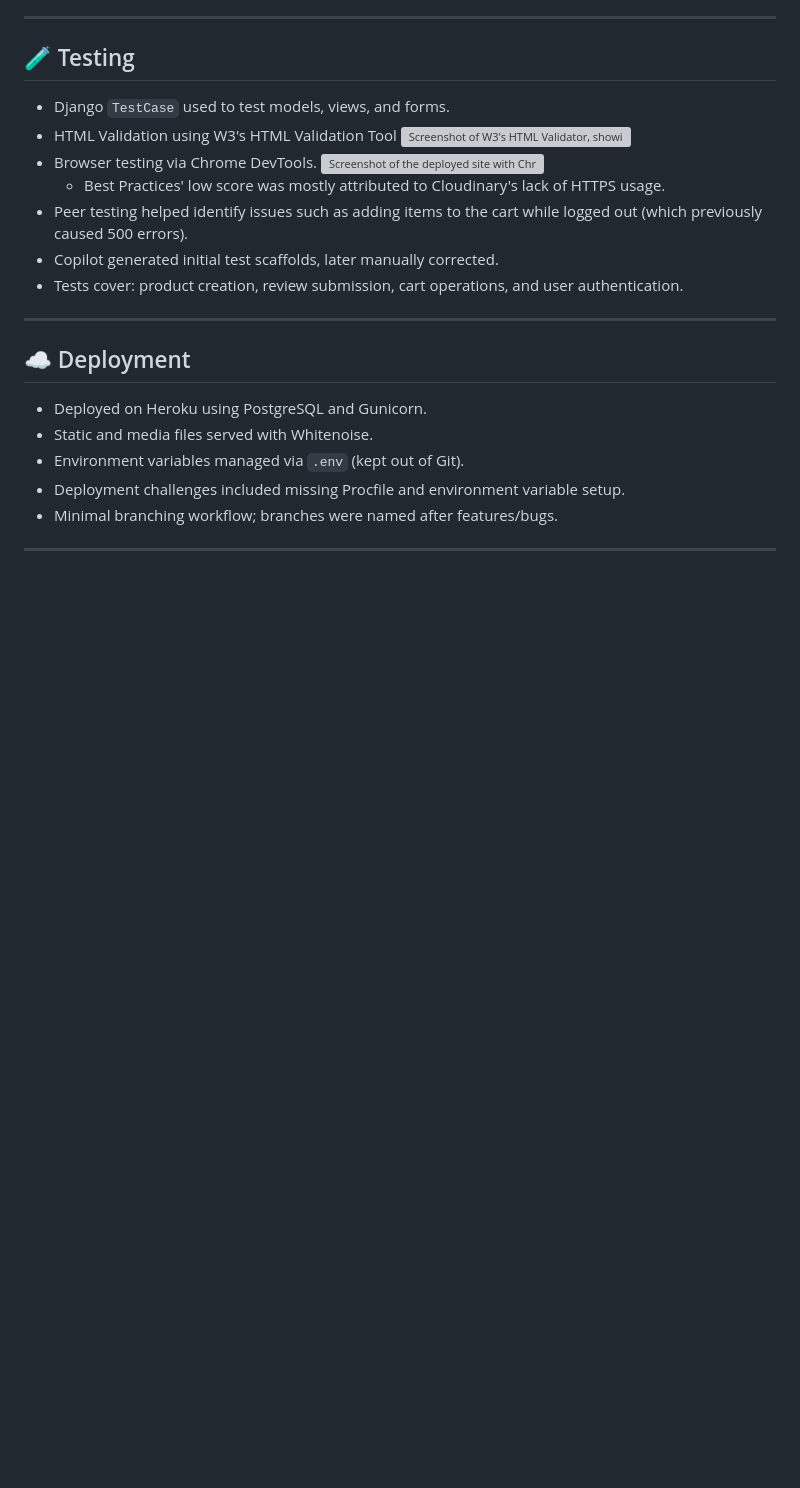
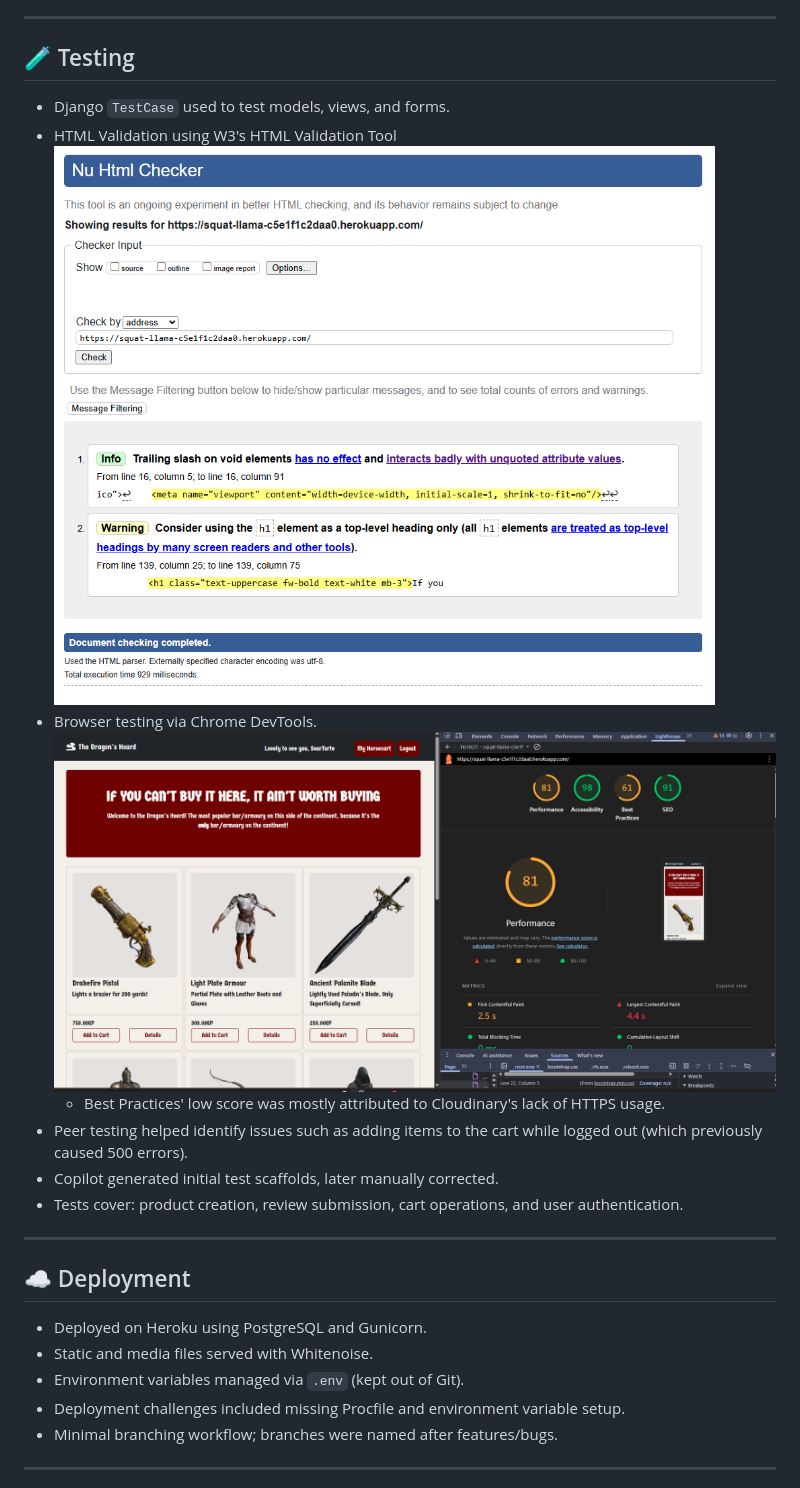
Before and after one commit to SourTarte/fantasy-storefront, a Markdown page: README.md, the part around the change printed below. Drawn GitHub-style; blank space fills up the shorter version; grey boxes are pictures that could not be loaded.

```diff
--- a/README.md
+++ b/README.md
@@ -110,9 +110,9 @@ class Cart_Item(models.Model):
 ## 🧪 Testing
 - Django `TestCase` used to test models, views, and forms.
 - HTML Validation using W3's HTML Validation Tool
-![Screenshot of W3's HTML Validator, showing only minor warnings.](https://github.com/SourTarte/fantasy-storefront/tree/main/readme-imgs/html-validation.png)
+![Screenshot of W3's HTML Validator, showing only minor warnings.](/readme-imgs/html-validation.png)
 - Browser testing via Chrome DevTools.
-![Screenshot of the deployed site with Chrome's Lighthouse tool open.](https://github.com/SourTarte/fantasy-storefront/tree/main/readme-imgs/lighthouse-test.png)
+![Screenshot of the deployed site with Chrome's Lighthouse tool open.](/readme-imgs/lighthouse-test.png)
 	- Best Practices' low score was mostly attributed to Cloudinary's lack of HTTPS usage.
 - Peer testing helped identify issues such as adding items to the cart while logged out (which previously caused 500 errors).
 - Copilot generated initial test scaffolds, later manually corrected.
```
Also changed, not shown: other parts of README.md (+2 -2 lines).
